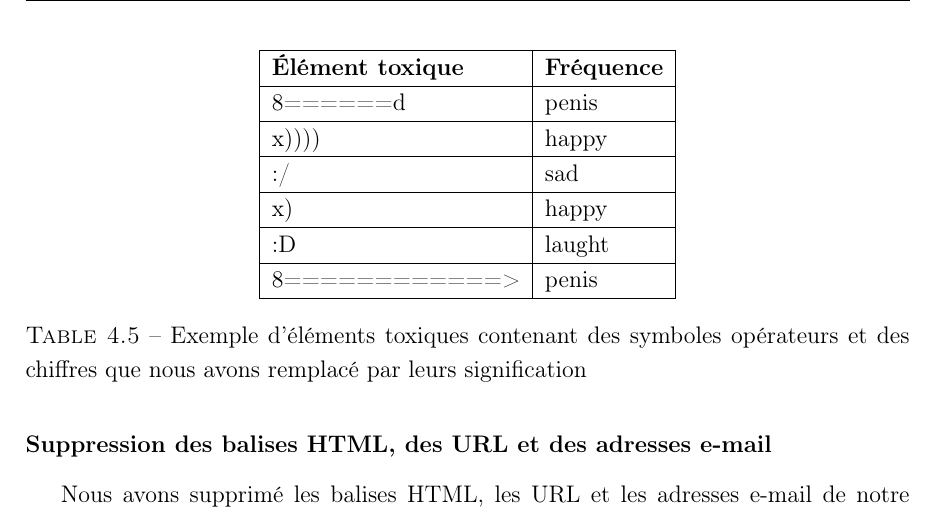
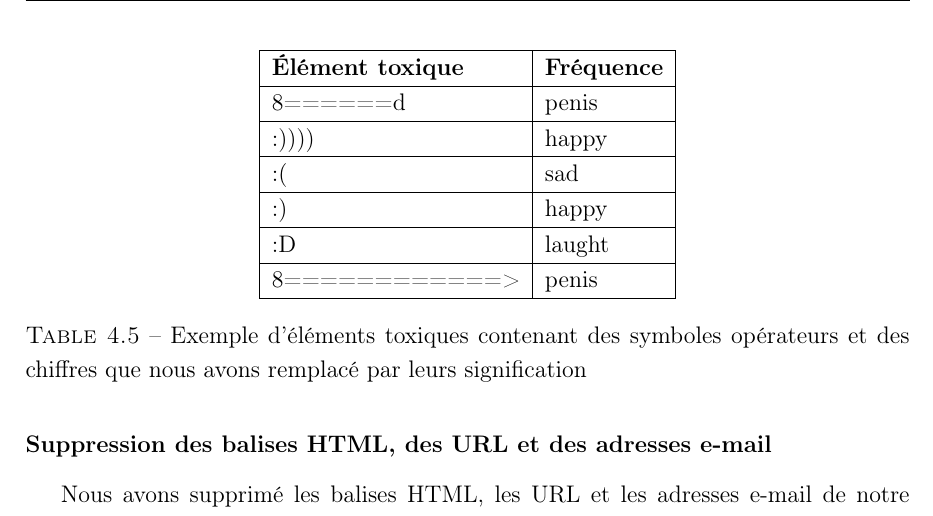
Before and after one commit to eithannak29/ToxicityBot, a LaTeX document (latex/root.tex, which reads latex/sections/tokenizer.tex): part of page 11 of 15, cut so that both start at the same text. Compiled offline with pdfLaTeX.

Commit message:
happy :)

```diff
--- a/latex/sections/tokenizer.tex
+++ b/latex/sections/tokenizer.tex
@@ -108,9 +108,9 @@ Dans le cadre du prétraitement des données, nous avons envisagé initialement
 \hline
 \textbf{Élément toxique} & \textbf{Fréquence} \\ \hline
 8======d~~ & penis \\ \hline
-x)))) & happy \\ \hline
-:/ & sad \\ \hline
-x) & happy \\ \hline
+:)))) & happy \\ \hline
+:( & sad \\ \hline
+:) & happy \\ \hline
 :D & laught \\ \hline
 8============> & penis \\ \hline
 \end{tabular}
```
